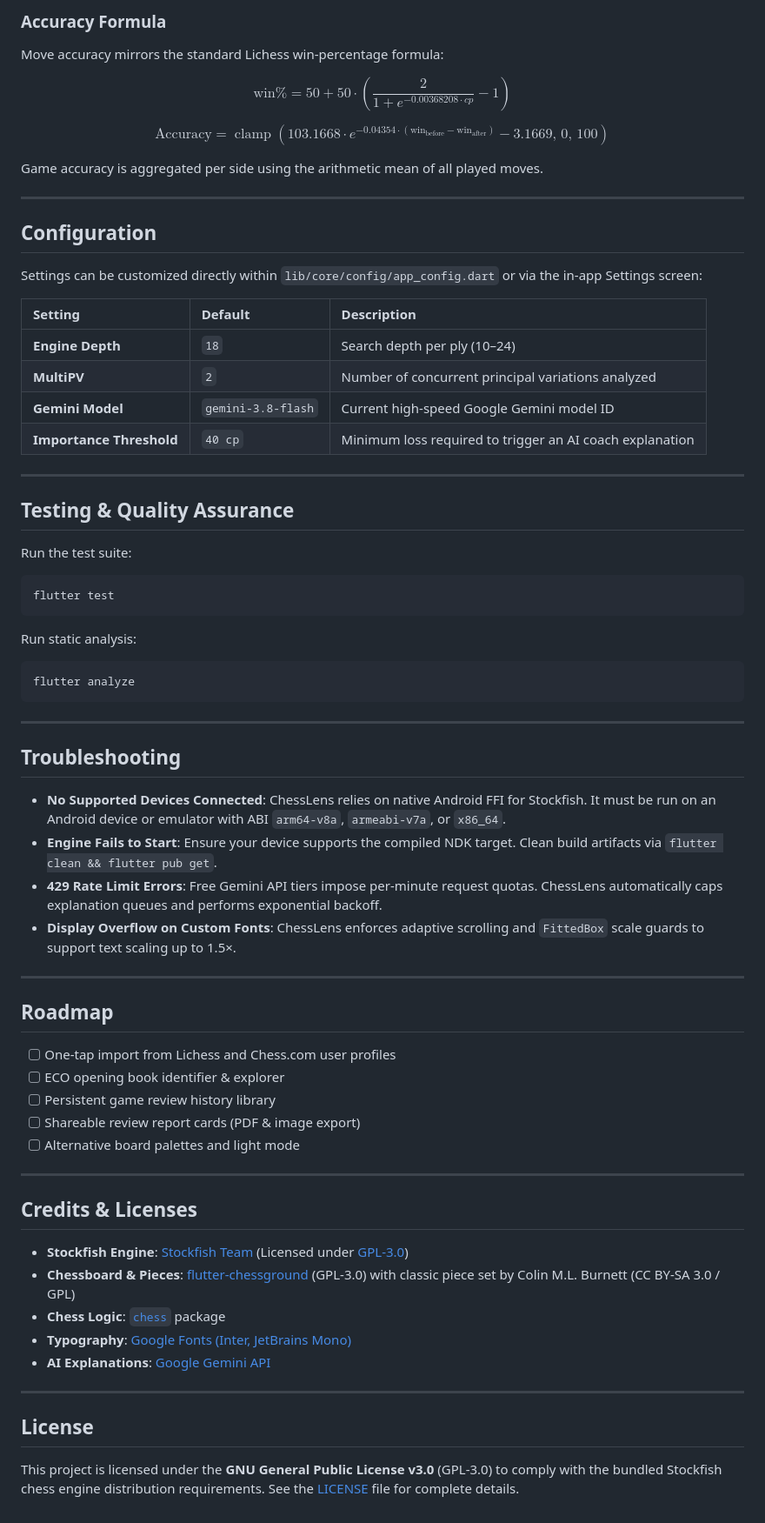
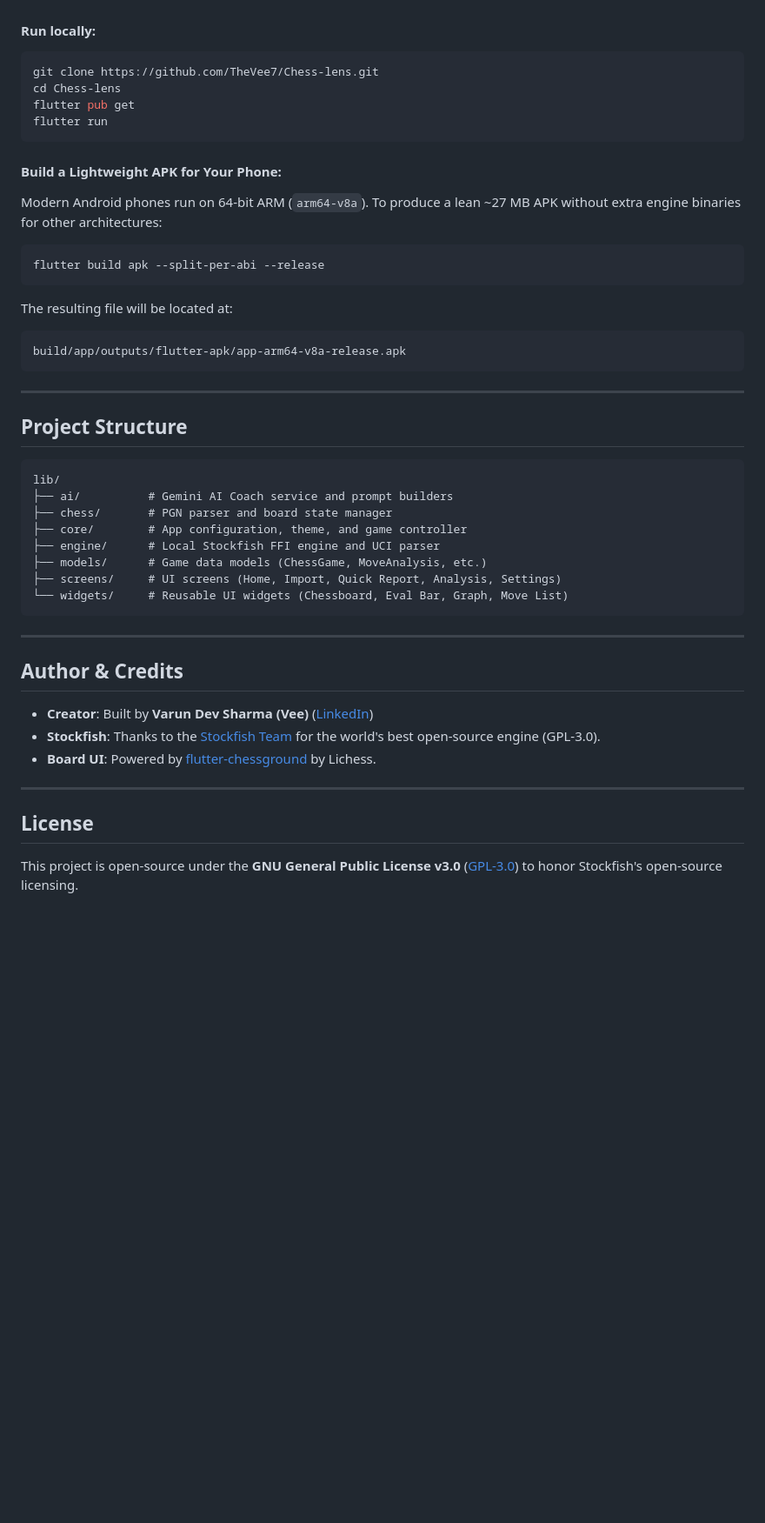
Before and after one commit to TheVee7/Chess-lens, a Markdown page: README.md, the part around one of its changes. Shown at 87% size. Rendered like a GitHub page; blank space fills up the shorter version.

````diff
--- a/README.md
+++ b/README.md
@@ -144,71 +79,48 @@ Move evaluations use centipawn loss from the player's perspective ($\max(0, \tex
-### Accuracy Formula
-
-Move accuracy mirrors the standard Lichess win-percentage formula:
-
-$$\text{win\%} = 50 + 50 \cdot \left( \frac{2}{1 + e^{-0.00368208 \cdot cp}} - 1 \right)$$
-
-$$\text{Accuracy} = \operatorname{clamp}\left(103.1668 \cdot e^{-0.04354 \cdot (\text{win}_{\text{before}} - \text{win}_{\text{after}})} - 3.1669, \, 0, \, 100\right)$$
-
-Game accuracy is aggregated per side using the arithmetic mean of all played moves.
-
----
-
-## Configuration
-
-Settings can be customized directly within `lib/core/config/app_config.dart` or via the in-app Settings screen:
-
-| Setting | Default | Description |
-| :--- | :--- | :--- |
-| **Engine Depth** | `18` | Search depth per ply (10–24) |
-| **MultiPV** | `2` | Number of concurrent principal variations analyzed |
-| **Gemini Model** | `gemini-3.8-flash` | Current high-speed Google Gemini model ID |
-| **Importance Threshold** | `40 cp` | Minimum loss required to trigger an AI coach explanation |
-
----
-
-## Testing & Quality Assurance
-
-Run the test suite:
+#### Run locally:
 ```bash
-flutter test
+git clone https://github.com/TheVee7/Chess-lens.git
+cd Chess-lens
+flutter pub get
+flutter run
 ```
 
-Run static analysis:
+#### Build a Lightweight APK for Your Phone:
+Modern Android phones run on 64-bit ARM (`arm64-v8a`). To produce a lean ~27 MB APK without extra engine binaries for other architectures:
+
 ```bash
-flutter analyze
+flutter build apk --split-per-abi --release
+```
+
+The resulting file will be located at:
+```text
+build/app/outputs/flutter-apk/app-arm64-v8a-release.apk
 ```
 
 ---
 
-## Troubleshooting
+## Project Structure
 
-- **No Supported Devices Connected**: ChessLens relies on native Android FFI for Stockfish. It must be run on an Android device or emulator with ABI `arm64-v8a`, `armeabi-v7a`, or `x86_64`.
-- **Engine Fails to Start**: Ensure your device supports the compiled NDK target. Clean build artifacts via `flutter clean && flutter pub get`.
-- **429 Rate Limit Errors**: Free Gemini API tiers impose per-minute request quotas. ChessLens automatically caps explanation queues and performs exponential backoff.
-- **Display Overflow on Custom Fonts**: ChessLens enforces adaptive scrolling and `FittedBox` scale guards to support text scaling up to 1.5×.
+```text
+lib/
+├── ai/          # Gemini AI Coach service and prompt builders
+├── chess/       # PGN parser and board state manager
+├── core/        # App configuration, theme, and game controller
+├── engine/      # Local Stockfish FFI engine and UCI parser
+├── models/      # Game data models (ChessGame, MoveAnalysis, etc.)
+├── screens/     # UI screens (Home, Import, Quick Report, Analysis, Settings)
+└── widgets/     # Reusable UI widgets (Chessboard, Eval Bar, Graph, Move List)
+```
 
 ---
 
-## Roadmap
+## Author & Credits
 
-- [ ] One-tap import from Lichess and Chess.com user profiles
-- [ ] ECO opening book identifier & explorer
-- [ ] Persistent game review history library
-- [ ] Shareable review report cards (PDF & image export)
-- [ ] Alternative board palettes and light mode
-
----
-
-## Credits & Licenses
-
-- **Stockfish Engine**: [Stockfish Team](https://stockfishchess.org) (Licensed under [GPL-3.0](https://www.gnu.org/licenses/gpl-3.0.html))
-- **Chessboard & Pieces**: [flutter-chessground](https://github.com/lichess-org/flutter-chessground) (GPL-3.0) with classic piece set by Colin M.L. Burnett (CC BY-SA 3.0 / GPL)
-- **Chess Logic**: [`chess`](https://pub.dev/packages/chess) package
-- **Typography**: [Google Fonts (Inter, JetBrains Mono)](https://fonts.google.com)
-- **AI Explanations**: [Google Gemini API](https://ai.google.dev)
+- **Creator**: Built by **Varun Dev Sharma (Vee)** ([LinkedIn](https://www.linkedin.com/in/varun-dev-sharma-b88260259/))
+- **Stockfish**: Thanks to the [Stockfish Team](https://stockfishchess.org) for the world's best open-source engine (GPL-3.0).
+- **Board UI**: Powered by [flutter-chessground](https://github.com/lichess-org/flutter-chessground) by Lichess.
 
 ---
 
 ## License
 
-This project is licensed under the **GNU General Public License v3.0** (GPL-3.0) to comply with the bundled Stockfish chess engine distribution requirements. See the [LICENSE](LICENSE) file for complete details.
+This project is open-source under the **GNU General Public License v3.0** ([GPL-3.0](LICENSE)) to honor Stockfish's open-source licensing.
````
Also changed, not shown: other parts of README.md (+41 -106 lines).
